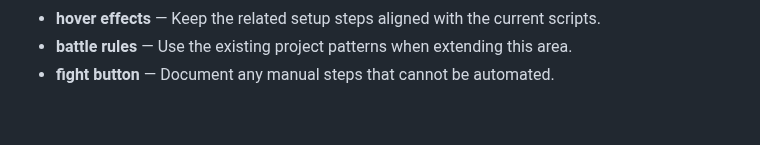
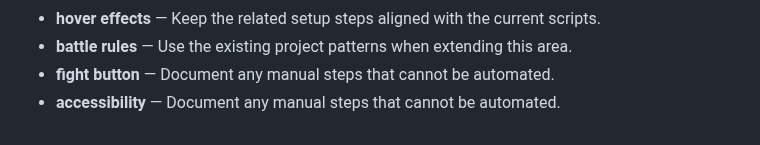
Before and after one commit to Sid2169/threeWay, a Markdown page: README.md, the part around the change. GitHub-like rendering.

Commit message:
Clarify accessibility setup

```diff
--- a/README.md
+++ b/README.md
@@ -118,3 +118,4 @@ Enjoy the game and let the battles begin! Who will win? Old Gen or New Gen? 🥳
 - **hover effects** — Keep the related setup steps aligned with the current scripts.
 - **battle rules** — Use the existing project patterns when extending this area.
 - **fight button** — Document any manual steps that cannot be automated.
+- **accessibility** — Document any manual steps that cannot be automated.
```
